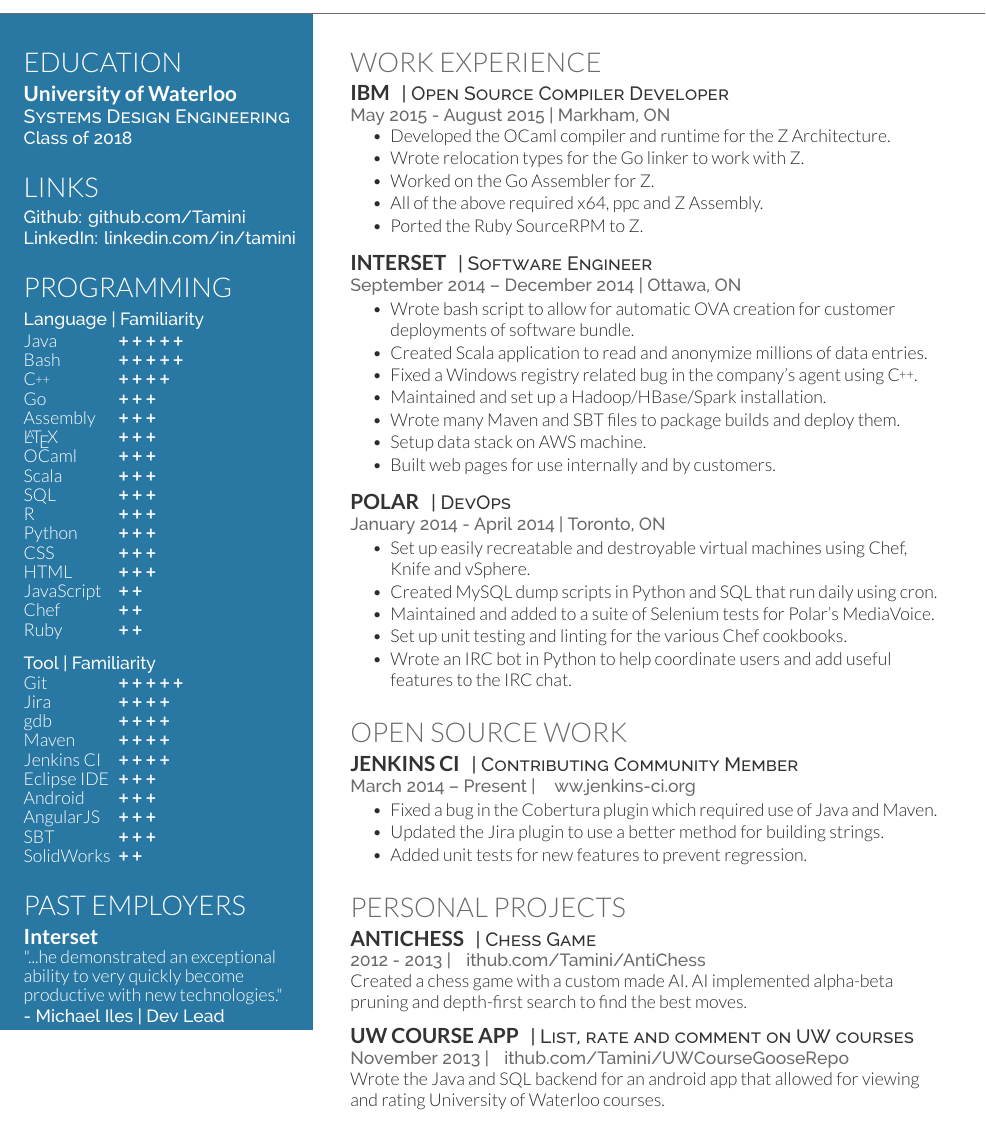
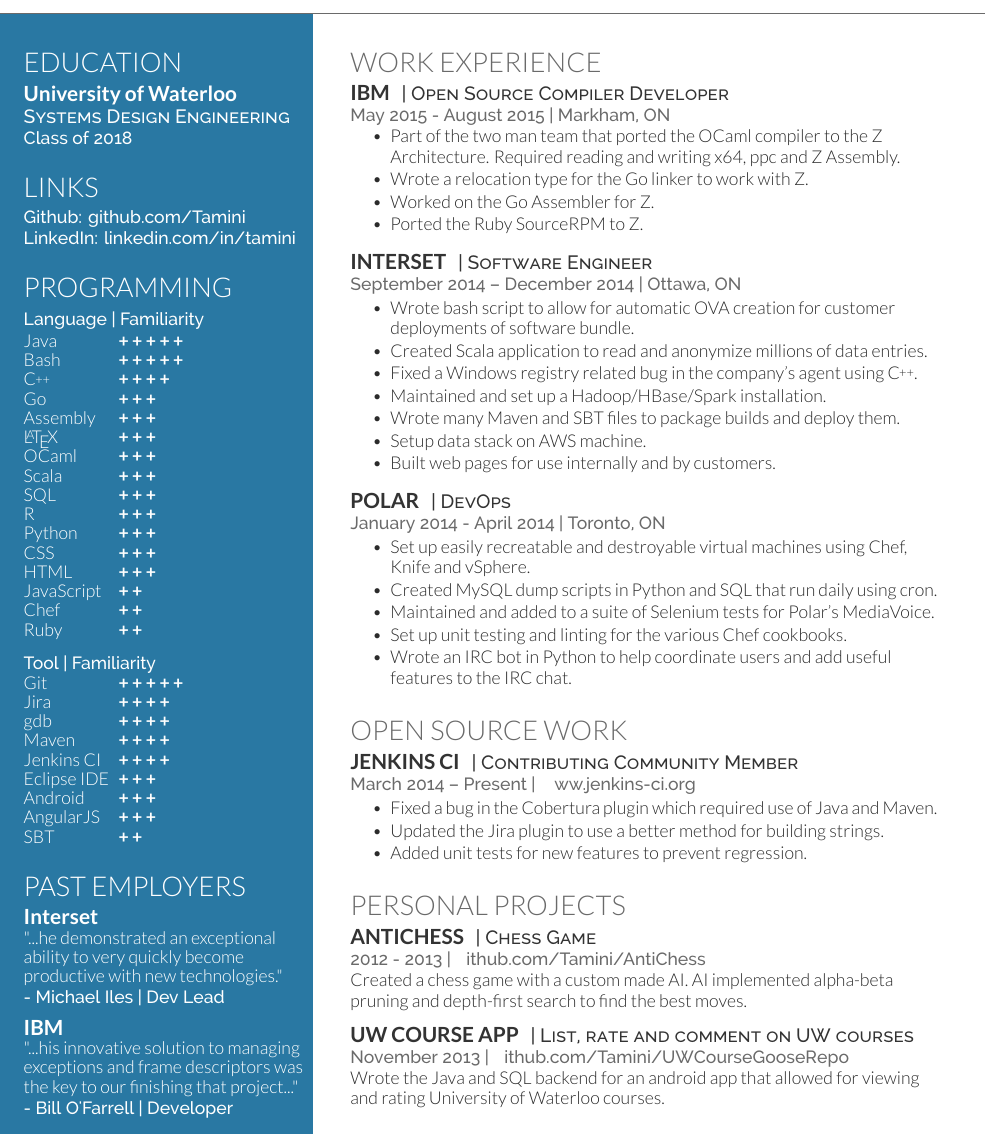
Before and after one commit to Tamini/Resume, a LaTeX CV (resume.tex): part of the page, cut so that both start at the same text. Compiled offline with XeLaTeX.

Commit message:
Added quote and changed up wording.

```diff
--- a/resume.tex
+++ b/resume.tex
@@ -75,8 +75,7 @@
 \listplus{Eclipse IDE}{+ + +}
 \listplus{Android}{+ + +}
 \listplus{AngularJS}{+ + +}
-\listplus{SBT}{+ + +}
-\listplus{SolidWorks}{+ +}
+\listplus{SBT}{+ +}
 
 \sectionspace
 
@@ -88,8 +87,11 @@
 \subsection{\color{White}Interset}
 \quotext{"...he demonstrated an exceptional ability to very quickly become productive with new technologies." }
 \subsub{- Michael Iles | Dev Lead}
-
-
+\vspace{7pt}
+\subsection{\color{White}IBM}
+\quotext{"...his innovative solution to managing exceptions and frame descriptors was the key to our finishing that project..."}
+\subsub{- Bill O'Farrell | Developer}
+\vspace{7pt}
 \end{minipage}} % The end of the left column
 \hfill
 %
@@ -111,10 +113,9 @@
 \location{May 2015 - August 2015 | Markham, ON}
 \vspace{\topsep}
 \begin{tightitemize}
-\item Developed the OCaml compiler and runtime for the Z Architecture.
-\item Wrote relocation types for the Go linker to work with Z.
+\item Part of the two man team that ported the OCaml compiler to the Z Architecture. Required reading and writing x64, ppc and Z Assembly.
+\item Wrote a relocation type for the Go linker to work with Z.
 \item Worked on the Go Assembler for Z.
-\item All of the above required x64, ppc and Z Assembly.
 \item Ported the Ruby SourceRPM to Z.
 \end{tightitemize}
 
```
Also changed, not shown: resume.pdf, 2 other files.
